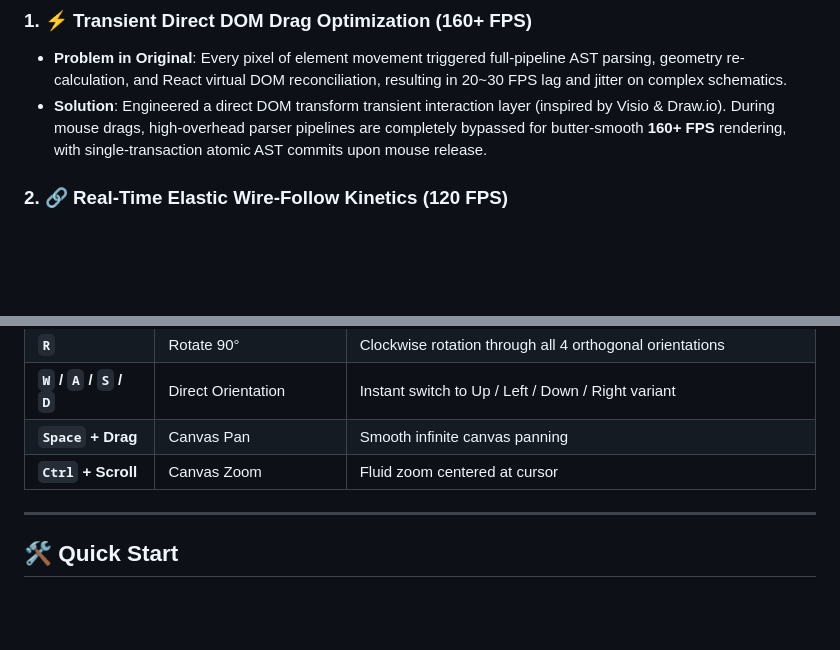
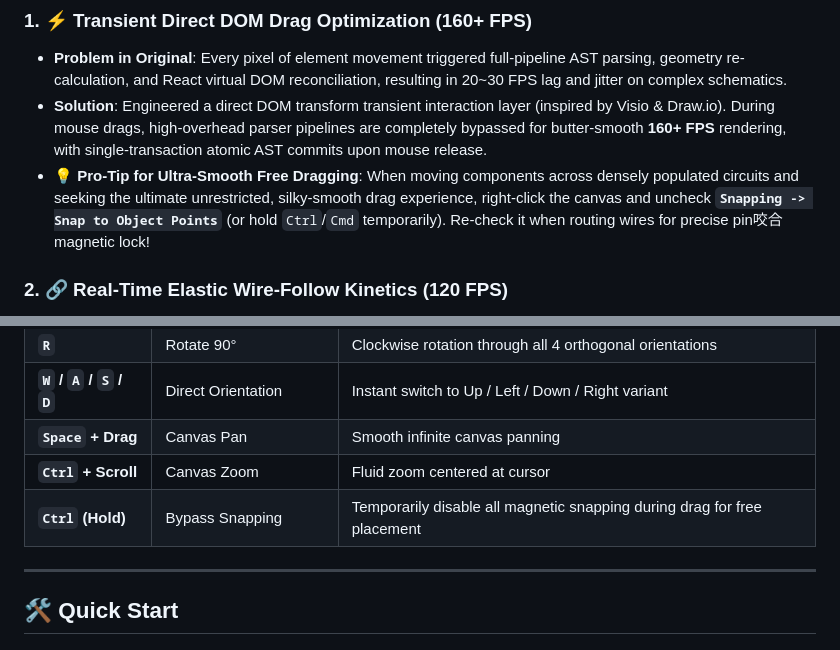
Before and after one commit to Pulala-180/tikz-editor-MOS-circuit, a Markdown page: README.md, 2 parts joined by grey strips. Rendered like a GitHub page; blank space fills up the shorter version.

Commit message:
docs: add tip for ultra-smooth drag experience by disabling Snap to Object Points

```diff
--- a/README.md
+++ b/README.md
@@ -11,6 +11,7 @@ An intuitive, high-performance visual TikZ editor tailored for electronic schema
 ### 1. ⚡ Transient Direct DOM Drag Optimization (160+ FPS)
 - **Problem in Original**: Every pixel of element movement triggered full-pipeline AST parsing, geometry re-calculation, and React virtual DOM reconciliation, resulting in 20~30 FPS lag and jitter on complex schematics.
 - **Solution**: Engineered a direct DOM transform transient interaction layer (inspired by Visio & Draw.io). During mouse drags, high-overhead parser pipelines are completely bypassed for butter-smooth **160+ FPS** rendering, with single-transaction atomic AST commits upon mouse release.
+- 💡 **Pro-Tip for Ultra-Smooth Free Dragging**: When moving components across densely populated circuits and seeking the ultimate unrestricted, silky-smooth drag experience, right-click the canvas and uncheck **`Snapping -> Snap to Object Points`** (or hold `Ctrl`/`Cmd` temporarily). Re-check it when routing wires for precise pin咬合 magnetic lock!
 
 ### 2. 🔗 Real-Time Elastic Wire-Follow Kinetics (120 FPS)
 - **Problem in Original**: Moving a transistor or component broke all connected wires, requiring tedious manual re-routing.
@@ -60,6 +61,7 @@ An intuitive, high-performance visual TikZ editor tailored for electronic schema
 | **`W` / `A` / `S` / `D`** | Direct Orientation | Instant switch to Up / Left / Down / Right variant |
 | **`Space` + Drag** | Canvas Pan | Smooth infinite canvas panning |
 | **`Ctrl` + Scroll** | Canvas Zoom | Fluid zoom centered at cursor |
+| **`Ctrl` (Hold)** | Bypass Snapping | Temporarily disable all magnetic snapping during drag for free placement |
 
 ---
 
```
